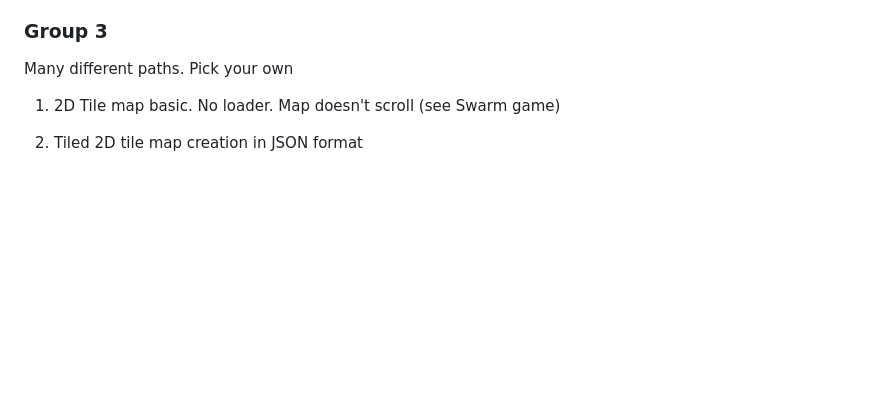
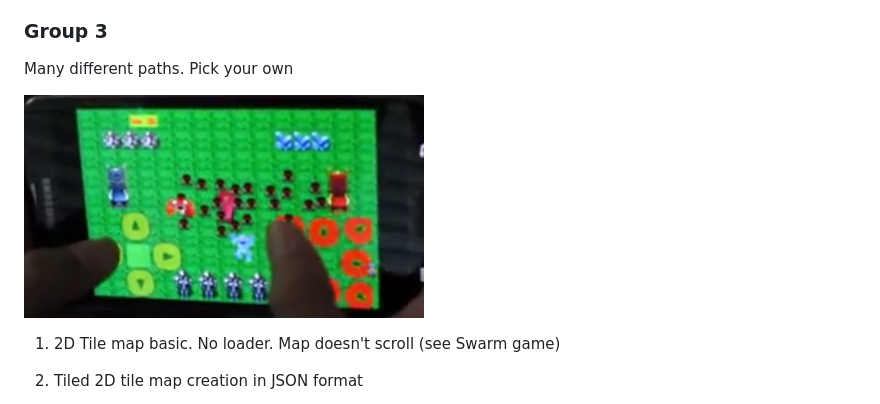
Before and after one commit to codetricity/pychildren, a Markdown page: README.md, the part around the change. Drawn GitHub-style; pictures changed too: img/swarm_2d_map.png (added); blank space fills up the shorter version.

Commit message:
added swarm screenshot

```diff
--- a/README.md
+++ b/README.md
@@ -72,6 +72,8 @@ and character animation of the running man.
 ### Group 3
 Many different paths.  Pick your own
 
+![alt text](img/swarm_2d_map.png "Swarm written at age 13")
+
 1. 2D Tile map basic. No loader. Map doesn't scroll (see Swarm game)
 
 2. Tiled 2D tile map creation in JSON format
```
